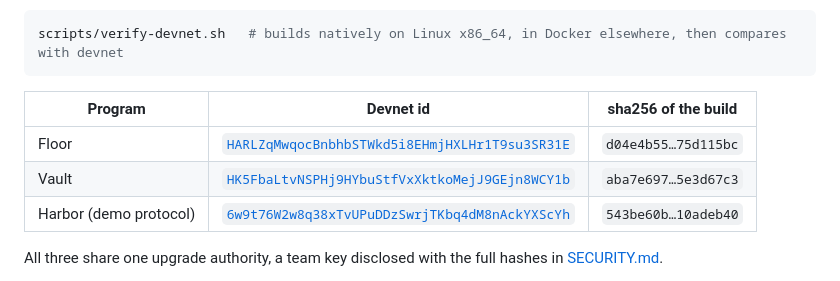
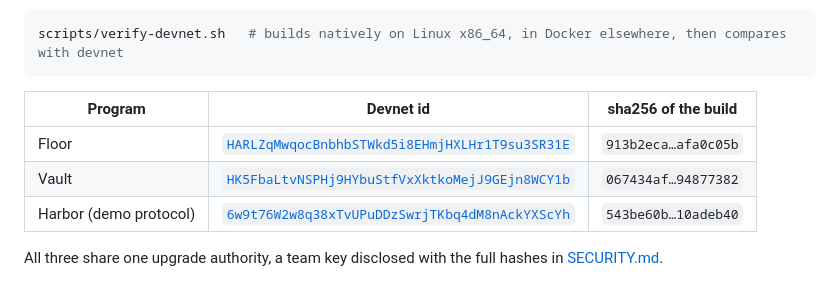
Before and after one commit to shuv-amp/bulkhead, a Markdown page: README.md, the part around the change. GitHub-like rendering.

```diff
--- a/README.md
+++ b/README.md
@@ -119,8 +119,8 @@ scripts/verify-devnet.sh   # builds natively on Linux x86_64, in Docker elsewher
 
 | Program | Devnet id | sha256 of the build |
 |---|---|---|
-| Floor | [`HARLZqMwqocBnbhbSTWkd5i8EHmjHXLHr1T9su3SR31E`](https://explorer.solana.com/address/HARLZqMwqocBnbhbSTWkd5i8EHmjHXLHr1T9su3SR31E?cluster=devnet) | `d04e4b55…75d115bc` |
-| Vault | [`HK5FbaLtvNSPHj9HYbuStfVxXktkoMejJ9GEjn8WCY1b`](https://explorer.solana.com/address/HK5FbaLtvNSPHj9HYbuStfVxXktkoMejJ9GEjn8WCY1b?cluster=devnet) | `aba7e697…5e3d67c3` |
+| Floor | [`HARLZqMwqocBnbhbSTWkd5i8EHmjHXLHr1T9su3SR31E`](https://explorer.solana.com/address/HARLZqMwqocBnbhbSTWkd5i8EHmjHXLHr1T9su3SR31E?cluster=devnet) | `913b2eca…afa0c05b` |
+| Vault | [`HK5FbaLtvNSPHj9HYbuStfVxXktkoMejJ9GEjn8WCY1b`](https://explorer.solana.com/address/HK5FbaLtvNSPHj9HYbuStfVxXktkoMejJ9GEjn8WCY1b?cluster=devnet) | `067434af…94877382` |
 | Harbor (demo protocol) | [`6w9t76W2w8q38xTvUPuDDzSwrjTKbq4dM8nAckYXScYh`](https://explorer.solana.com/address/6w9t76W2w8q38xTvUPuDDzSwrjTKbq4dM8nAckYXScYh?cluster=devnet) | `543be60b…10adeb40` |
 
 All three share one upgrade authority, a team key disclosed with the full hashes in [SECURITY.md](SECURITY.md#devnet-deployment).
```
Also changed, not shown: SECURITY.md (+3 -3 lines), docs/08-SCENARIOS.md (+3 -0 lines).
